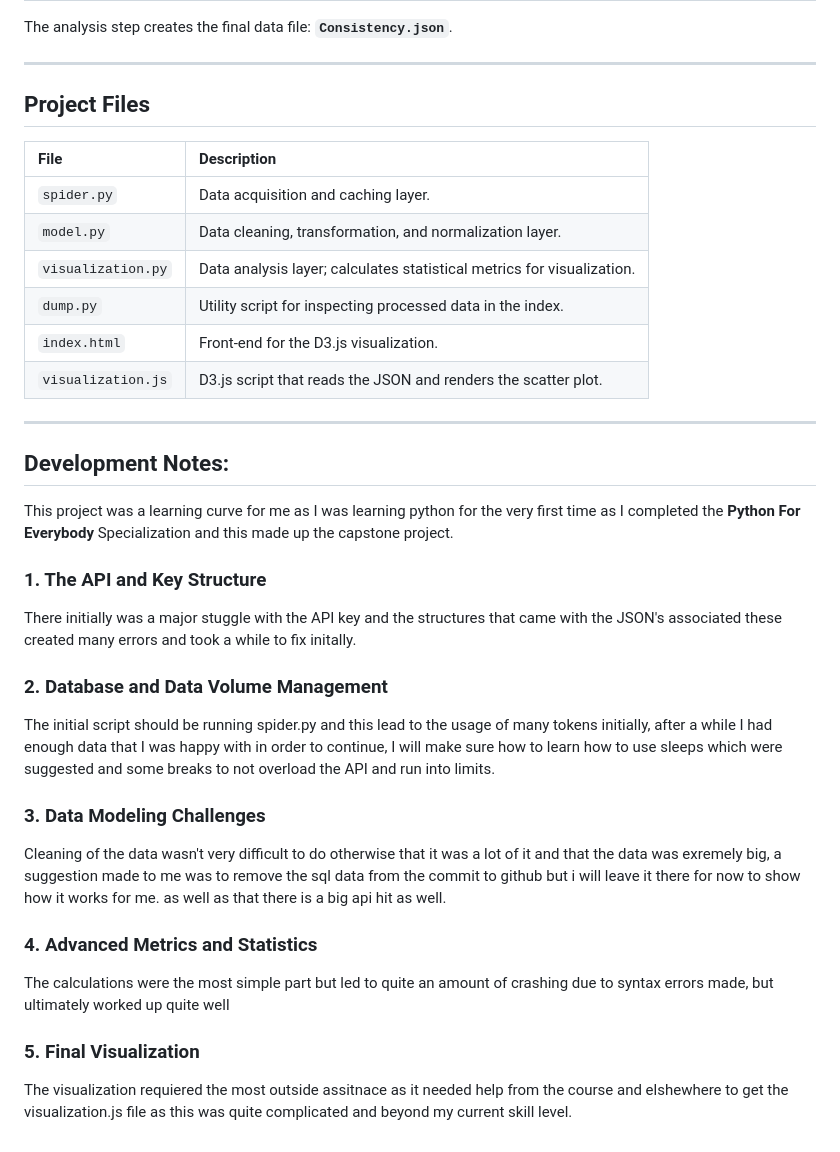
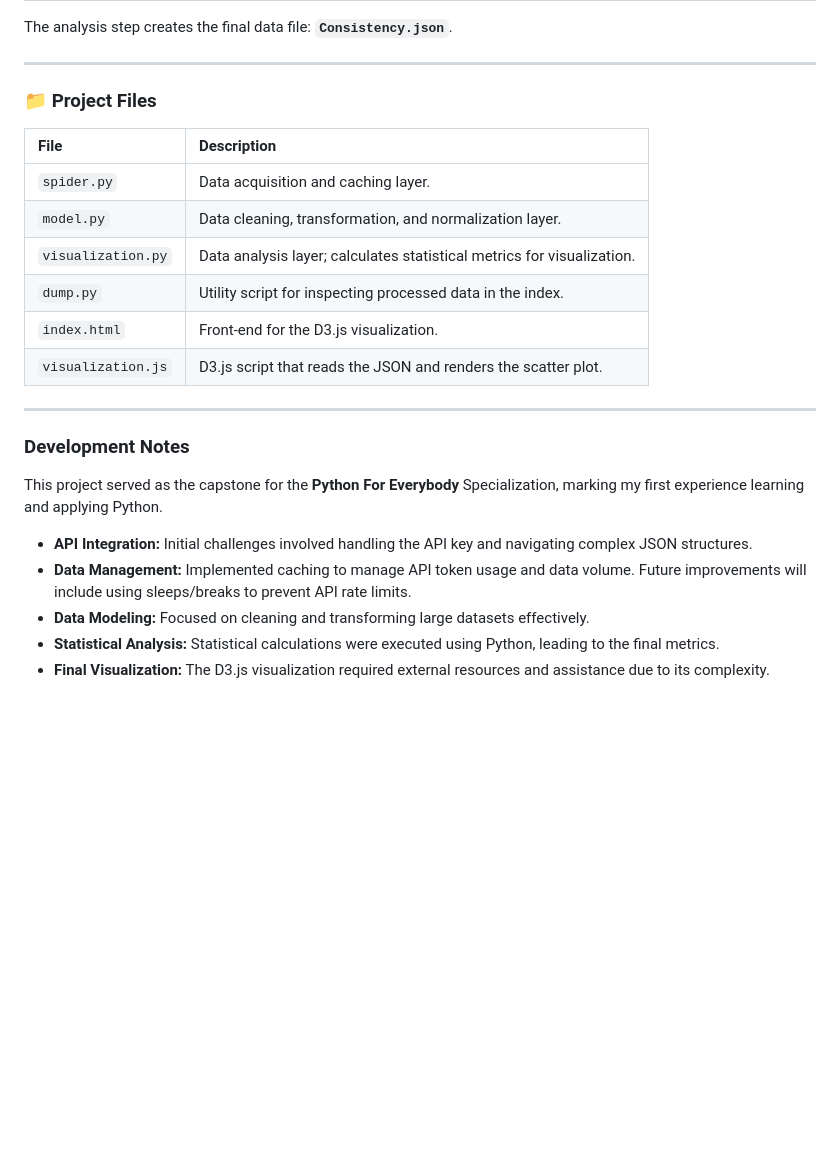
Before and after one commit to Tinashe-Chikwava/Rugby-Performance-Analysis, a Markdown page: README.md, the part around the change printed below. Drawn GitHub-style; blank space fills up the shorter version.

```diff
--- a/README.md
+++ b/README.md
@@ -60,7 +59,7 @@ The analysis step creates the final data file: **`Consistency.json`**.
 
 ---
 
-## Project Files
+### 📁 Project Files
 
 | File | Description |
 | :--- | :--- |
@@ -73,26 +72,12 @@ The analysis step creates the final data file: **`Consistency.json`**.
 
 ---
 
-## Development Notes:
+### Development Notes
 
-This project was a learning curve for me as I was learning python for the very first time as I completed the **Python For Everybody** Specialization and this made up the capstone project.
+This project served as the capstone for the **Python For Everybody** Specialization, marking my first experience learning and applying Python.
 
-### 1. The API and Key Structure
-
-There initially was a major stuggle with the API key and the structures that came with the JSON's associated these created many errors and took a while to fix initally.
-
-### 2. Database and Data Volume Management
-
-The initial script should be running spider.py and this lead to the usage of many tokens initially, after a while I had enough data that I was happy with in order to continue, I will make sure how to learn how to use sleeps which were suggested and some breaks to not overload the API and run into limits.
-
-### 3. Data Modeling Challenges
-
-Cleaning of the data wasn't very difficult to do otherwise that it was a lot of it and that the data was exremely big, a suggestion made to me was to remove the sql data from the commit to github but i will leave it there for now to show how it works for me. as well as that there is a big api hit as well.
-
-### 4. Advanced Metrics and Statistics
-
-The calculations were the most simple part but led to quite an amount of crashing due to syntax errors made, but ultimately worked up quite well
-
-### 5. Final Visualization
-
-The visualization requiered the most outside assitnace as it needed help from the course and elshewhere to get the visualization.js file as this was quite complicated and beyond my current skill level.
+* **API Integration:** Initial challenges involved handling the API key and navigating complex JSON structures.
+* **Data Management:** Implemented caching to manage API token usage and data volume. Future improvements will include using sleeps/breaks to prevent API rate limits.
+* **Data Modeling:** Focused on cleaning and transforming large datasets effectively.
+* **Statistical Analysis:** Statistical calculations were executed using Python, leading to the final metrics.
+* **Final Visualization:** The D3.js visualization required external resources and assistance due to its complexity.
```
Also changed, not shown: other parts of README.md (+13 -14 lines).
